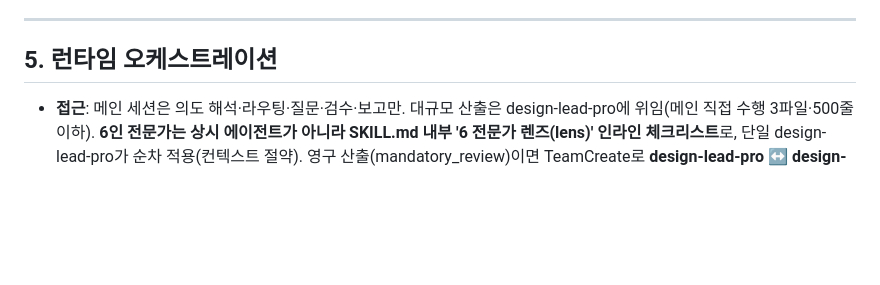
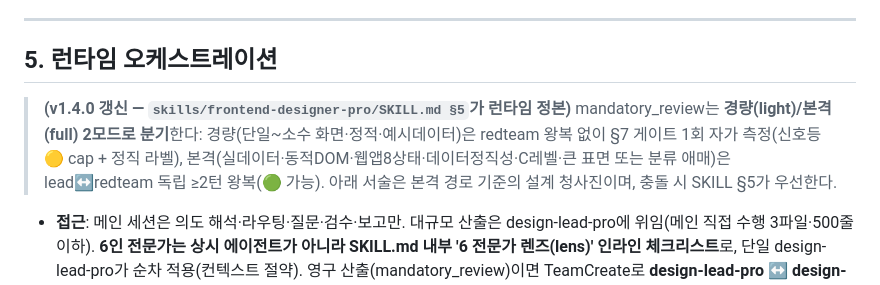
Before and after one commit to leee880619-commits/frontend-designer-pro, a Markdown page: docs/02-skill-spec.md, the part around the change. GitHub-like rendering; blank space fills up the shorter version.

```diff
--- a/docs/02-skill-spec.md
+++ b/docs/02-skill-spec.md
@@ -115,6 +115,8 @@ frontend-designer-pro는 "비개발자도 전문가급 프론트엔드 산출물
 
 ## 5. 런타임 오케스트레이션
 
+> **(v1.4.0 갱신 — `skills/frontend-designer-pro/SKILL.md §5`가 런타임 정본)** mandatory_review는 **경량(light)/본격(full) 2모드로 분기**한다: 경량(단일~소수 화면·정적·예시데이터)은 redteam 왕복 없이 §7 게이트 1회 자가 측정(신호등 🟡 cap + 정직 라벨), 본격(실데이터·동적DOM·웹앱8상태·데이터정직성·C레벨·큰 표면 또는 분류 애매)은 lead↔redteam 독립 ≥2턴 왕복(🟢 가능). 아래 서술은 본격 경로 기준의 설계 청사진이며, 충돌 시 SKILL §5가 우선한다.
+
 - **접근**: 메인 세션은 의도 해석·라우팅·질문·검수·보고만. 대규모 산출은 design-lead-pro에 위임(메인 직접 수행 3파일·500줄 이하). **6인 전문가는 상시 에이전트가 아니라 SKILL.md 내부 '6 전문가 렌즈(lens)' 인라인 체크리스트**로, 단일 design-lead-pro가 순차 적용(컨텍스트 절약). 영구 산출(mandatory_review)이면 TeamCreate로 **design-lead-pro ↔ design-redteam-pro 감사 루프** 강제(BLOCK 왕복 ≥2턴). 샘플 갤러리는 경량이라 메인/lead 단독 가능.
 - **병렬화**: 샘플 N개 시안은 독립이라 병렬 생성(완전 병렬 독립). 무결성 게이트 3검증(토큰lint / APCA·WCAG / axe·CVD)은 독립이라 병렬 후 단일 리포트 통합. code-researcher 선호출은 단독 1회 병렬. 복합 도메인은 도메인별 병렬 분기 후 통합.
 - **컨텍스트 절약**: 6 렌즈를 6 에이전트로 상시 소환 안 함(인라인화). 대형 위임 run_in_background:true 기본. references/는 에이전트가 필요 시점에만 Read. 산출물 파일이 SSOT라 Team 완료 후 TeamDelete, 대화에 전문 안 실음. 첨부·중간 요약만 메인에, 전문은 파일로 고정.
```
Also changed, not shown: README.md (+1 -1 lines).
